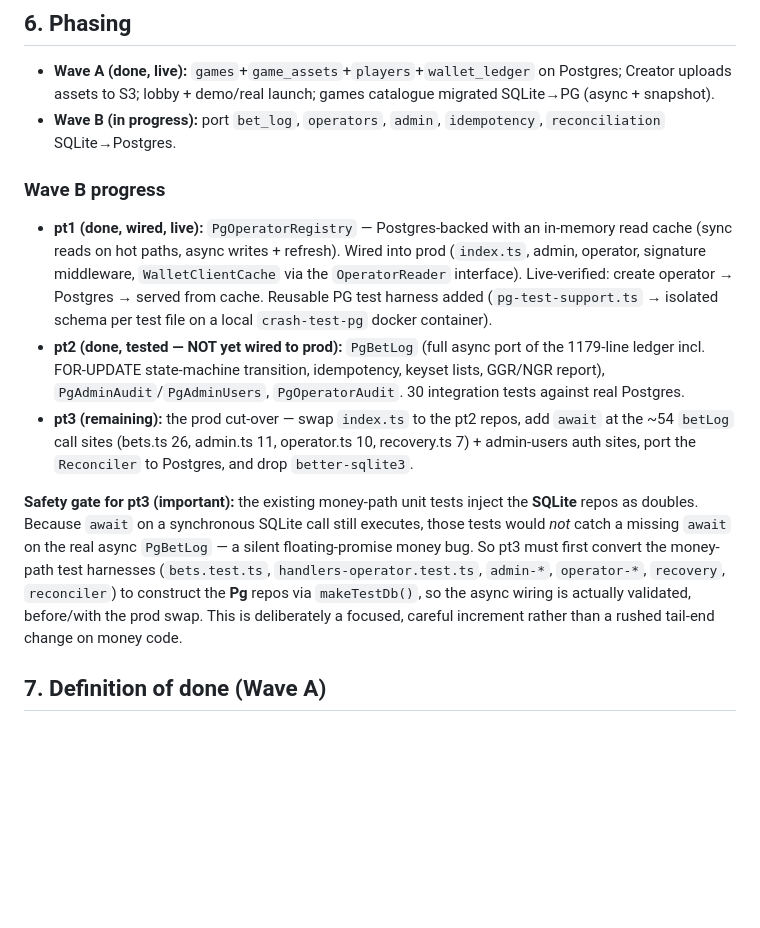
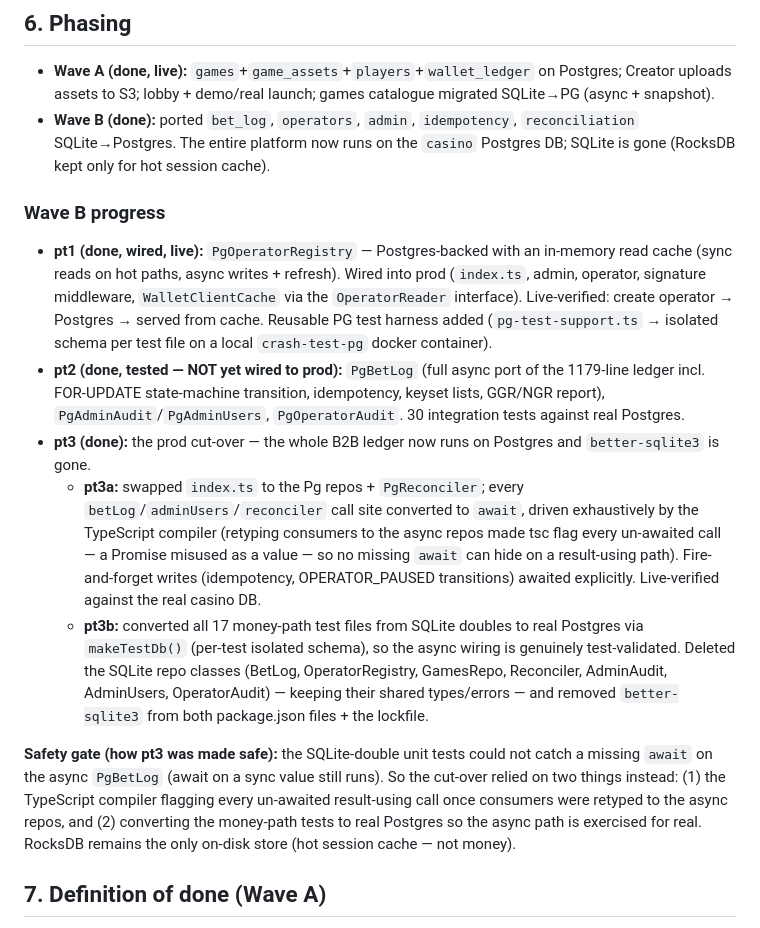
Before and after one commit to Sniffr/crash-game, a Markdown page: doc/plans/2026-08-03-casino-lobby-postgres-s3-design.md, the part around the change. GitHub-like rendering; blank space fills up the shorter version.

Commit message:
docs(plan): mark Wave B complete (fully on Postgres, better-sqlite3 removed)

```diff
--- a/doc/plans/2026-08-03-casino-lobby-postgres-s3-design.md
+++ b/doc/plans/2026-08-03-casino-lobby-postgres-s3-design.md
@@ -90,15 +90,17 @@ Hot player session state stays in **RocksDB** (ephemeral cache, not money) for W
 ## 6. Phasing
 
 - **Wave A (done, live):** `games`+`game_assets`+`players`+`wallet_ledger` on Postgres; Creator uploads assets to S3; lobby + demo/real launch; games catalogue migrated SQLite→PG (async + snapshot).
-- **Wave B (in progress):** port `bet_log`, `operators`, `admin`, `idempotency`, `reconciliation` SQLite→Postgres.
+- **Wave B (done):** ported `bet_log`, `operators`, `admin`, `idempotency`, `reconciliation` SQLite→Postgres. The entire platform now runs on the `casino` Postgres DB; SQLite is gone (RocksDB kept only for hot session cache).
 
 ### Wave B progress
 
 - **pt1 (done, wired, live):** `PgOperatorRegistry` — Postgres-backed with an in-memory read cache (sync reads on hot paths, async writes + refresh). Wired into prod (`index.ts`, admin, operator, signature middleware, `WalletClientCache` via the `OperatorReader` interface). Live-verified: create operator → Postgres → served from cache. Reusable PG test harness added (`pg-test-support.ts` → isolated schema per test file on a local `crash-test-pg` docker container).
 - **pt2 (done, tested — NOT yet wired to prod):** `PgBetLog` (full async port of the 1179-line ledger incl. FOR-UPDATE state-machine transition, idempotency, keyset lists, GGR/NGR report), `PgAdminAudit`/`PgAdminUsers`, `PgOperatorAudit`. 30 integration tests against real Postgres.
-- **pt3 (remaining):** the prod cut-over — swap `index.ts` to the pt2 repos, add `await` at the ~54 `betLog` call sites (bets.ts 26, admin.ts 11, operator.ts 10, recovery.ts 7) + admin-users auth sites, port the `Reconciler` to Postgres, and drop `better-sqlite3`.
+- **pt3 (done):** the prod cut-over — the whole B2B ledger now runs on Postgres and `better-sqlite3` is gone.
+  - **pt3a:** swapped `index.ts` to the Pg repos + `PgReconciler`; every `betLog`/`adminUsers`/`reconciler` call site converted to `await`, driven exhaustively by the TypeScript compiler (retyping consumers to the async repos made tsc flag every un-awaited call — a Promise misused as a value — so no missing `await` can hide on a result-using path). Fire-and-forget writes (idempotency, OPERATOR_PAUSED transitions) awaited explicitly. Live-verified against the real casino DB.
+  - **pt3b:** converted all 17 money-path test files from SQLite doubles to real Postgres via `makeTestDb()` (per-test isolated schema), so the async wiring is genuinely test-validated. Deleted the SQLite repo classes (BetLog, OperatorRegistry, GamesRepo, Reconciler, AdminAudit, AdminUsers, OperatorAudit) — keeping their shared types/errors — and removed `better-sqlite3` from both package.json files + the lockfile.
 
-**Safety gate for pt3 (important):** the existing money-path unit tests inject the **SQLite** repos as doubles. Because `await` on a synchronous SQLite call still executes, those tests would *not* catch a missing `await` on the real async `PgBetLog` — a silent floating-promise money bug. So pt3 must first convert the money-path test harnesses (`bets.test.ts`, `handlers-operator.test.ts`, `admin-*`, `operator-*`, `recovery`, `reconciler`) to construct the **Pg** repos via `makeTestDb()`, so the async wiring is actually validated, before/with the prod swap. This is deliberately a focused, careful increment rather than a rushed tail-end change on money code.
+**Safety gate (how pt3 was made safe):** the SQLite-double unit tests could not catch a missing `await` on the async `PgBetLog` (await on a sync value still runs). So the cut-over relied on two things instead: (1) the TypeScript compiler flagging every un-awaited result-using call once consumers were retyped to the async repos, and (2) converting the money-path tests to real Postgres so the async path is exercised for real. RocksDB remains the only on-disk store (hot session cache — not money).
 
 ## 7. Definition of done (Wave A)
 
```
